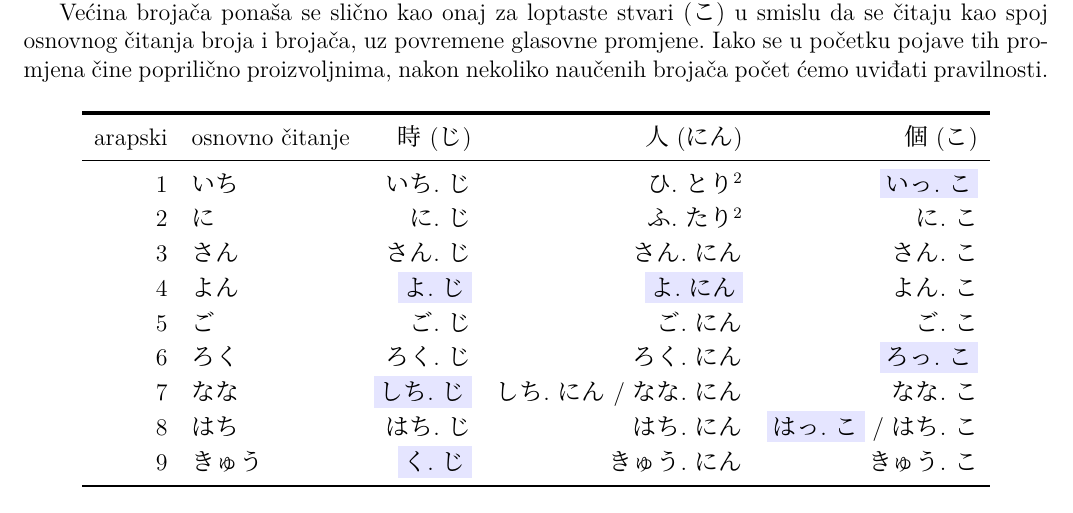
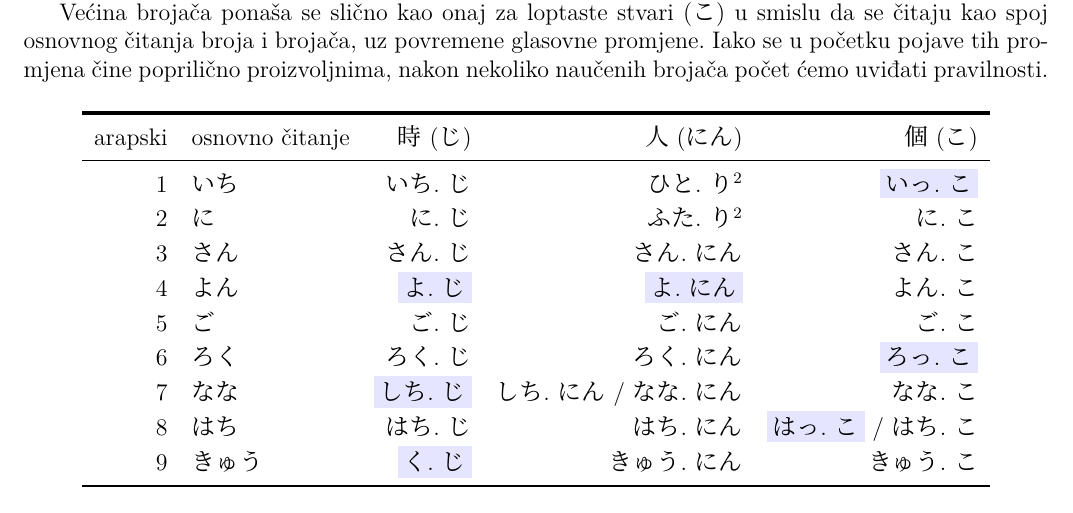
Before and after one commit to Makoto-hr-jp/makoto-japanski, a LaTeX document (radionice/pocetni/lekcije/015_kolicina_1/015_kolicina_1.tex): part of page 3 of 3, cut so that both start at the same text. Compiled offline with XeLaTeX; a missing font is replaced by an installed copy or a similar font.

Commit message:
Update 015_kolicina_1.tex

```diff
--- a/radionice/pocetni/lekcije/015_kolicina_1/015_kolicina_1.tex
+++ b/radionice/pocetni/lekcije/015_kolicina_1/015_kolicina_1.tex
@@ -108,8 +108,8 @@
 		\begin{tabular}{r l r r r}\toprule[2pt]
 			arapski & osnovno čitanje & 時 (じ) & 人 (にん) & 個 (こ)\\
 			\midrule
-			1			& いち & いち.じ & ひ.とり\footnotemark[2] & \colorbox{blue!10}{いっ.こ} \\
-			2			& に & に.じ & ふ.たり\footnotemark[2] & に.こ \\
+			1			& いち & いち.じ & ひと.り\footnotemark[2] & \colorbox{blue!10}{いっ.こ} \\
+			2			& に & に.じ & ふた.り\footnotemark[2] & に.こ \\
 			3			& さん & さん.じ & さん.にん & さん.こ \\
 			4			& よん & \colorbox{blue!10}{よ.じ} & \colorbox{blue!10}{よ.にん} & よん.こ \\
 			5			& ご & ご.じ & ご.にん & ご.こ \\
```
